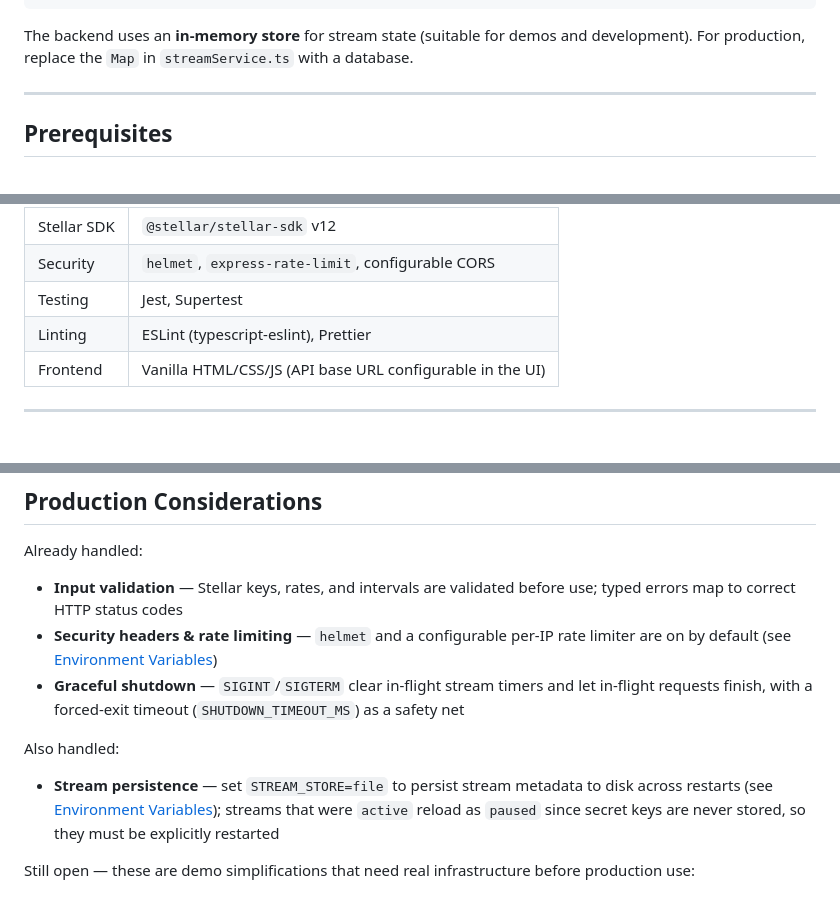
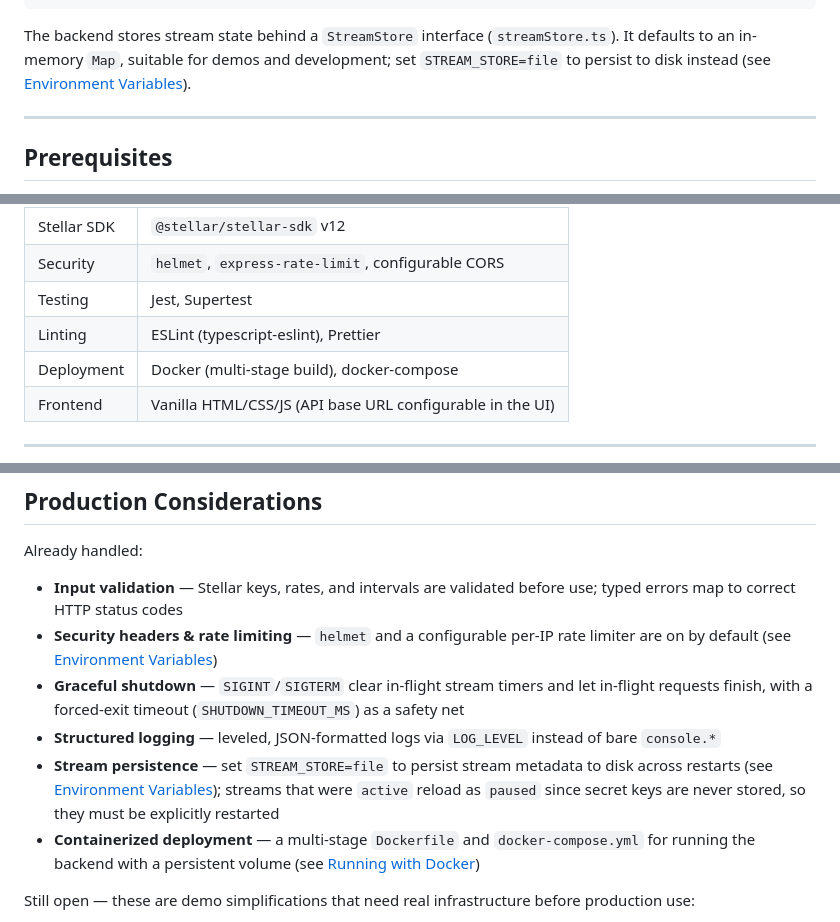
Before and after one commit to StreamPayAfrica/StreamPayAfrica, a Markdown page: README.md, 3 parts joined by grey strips. Rendered like a GitHub page.

````diff
--- a/README.md
+++ b/README.md
@@ -51,7 +51,9 @@ StreamPayAfrica/
     └── index.html            # Single-page dashboard
 ```
 
-The backend uses an **in-memory store** for stream state (suitable for demos and development). For production, replace the `Map` in `streamService.ts` with a database.
+The backend stores stream state behind a `StreamStore` interface (`streamStore.ts`). It defaults to
+an in-memory `Map`, suitable for demos and development; set `STREAM_STORE=file` to persist to disk
+instead (see [Environment Variables](#environment-variables)).
 
 ---
 
@@ -289,6 +291,7 @@ runs lint, build, and test on Node 18.x and 20.x for every push and pull request
 | Security | `helmet`, `express-rate-limit`, configurable CORS |
 | Testing | Jest, Supertest |
 | Linting | ESLint (typescript-eslint), Prettier |
+| Deployment | Docker (multi-stage build), docker-compose |
 | Frontend | Vanilla HTML/CSS/JS (API base URL configurable in the UI) |
 
 ---
@@ -303,12 +306,12 @@ Already handled:
   default (see [Environment Variables](#environment-variables))
 - **Graceful shutdown** — `SIGINT`/`SIGTERM` clear in-flight stream timers and let in-flight
   requests finish, with a forced-exit timeout (`SHUTDOWN_TIMEOUT_MS`) as a safety net
-
-Also handled:
-
+- **Structured logging** — leveled, JSON-formatted logs via `LOG_LEVEL` instead of bare `console.*`
 - **Stream persistence** — set `STREAM_STORE=file` to persist stream metadata to disk across
   restarts (see [Environment Variables](#environment-variables)); streams that were `active` reload
   as `paused` since secret keys are never stored, so they must be explicitly restarted
+- **Containerized deployment** — a multi-stage `Dockerfile` and `docker-compose.yml` for running the
+  backend with a persistent volume (see [Running with Docker](#running-with-docker))
 
 Still open — these are demo simplifications that need real infrastructure before production use:
 
````
Also changed, not shown: CHANGELOG.md (added, +33 -0 lines).
